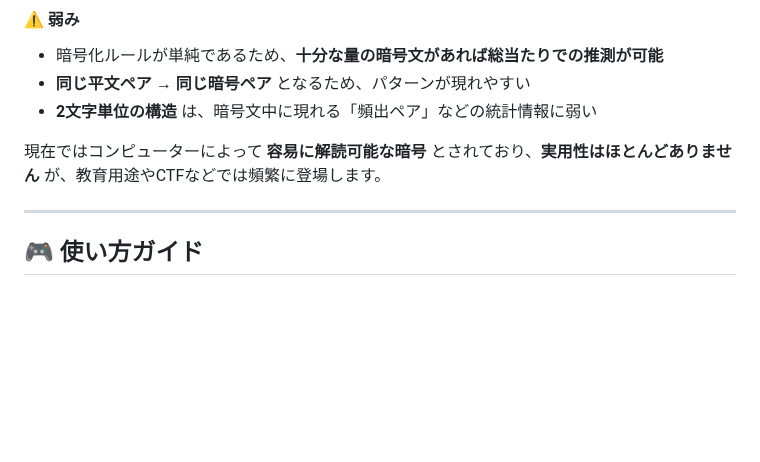
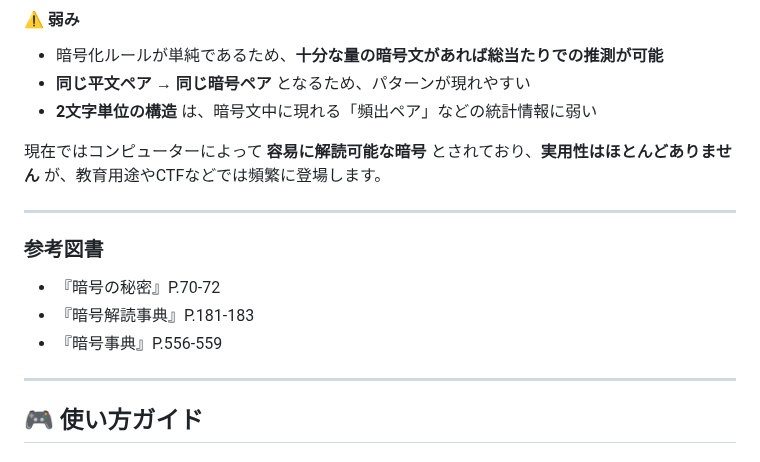
Before and after one commit to ipusiron/playfair-cipherlab, a Markdown page: README.md, the part around the change. GitHub-like rendering; blank space fills up the shorter version.

Commit message:
参考図書を追加

```diff
--- a/README.md
+++ b/README.md
@@ -159,6 +159,14 @@
 - **2文字単位の構造** は、暗号文中に現れる「頻出ペア」などの統計情報に弱い
 
 現在ではコンピューターによって **容易に解読可能な暗号** とされており、**実用性はほとんどありません** が、教育用途やCTFなどでは頻繁に登場します。
+
+---
+
+### 参考図書
+
+- 『暗号の秘密』P.70-72
+- 『暗号解読事典』P.181-183
+- 『暗号事典』P.556-559
 
 ---
 
```
